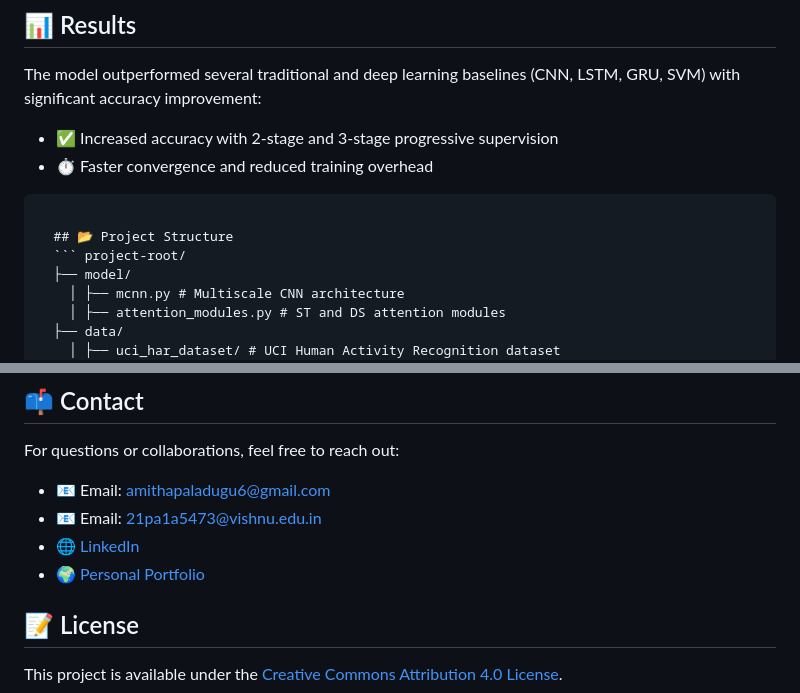
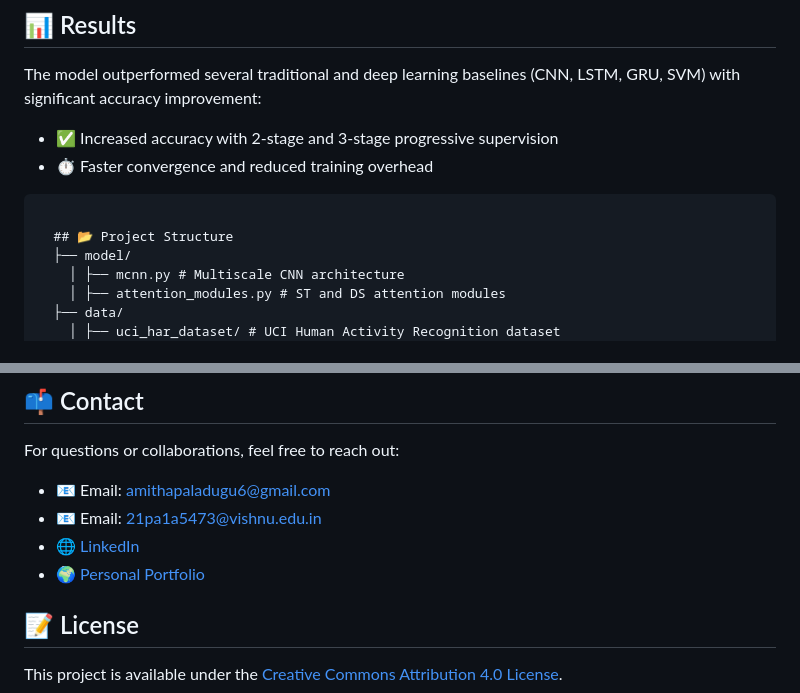
Before and after one commit to PaladuguSriTeja574/Human_Activity_Recognisation, a Markdown page: README.md, 2 parts joined by grey strips. Rendered like a GitHub page.

````diff
--- a/README.md
+++ b/README.md
@@ -30,7 +30,6 @@ The model outperformed several traditional and deep learning baselines (CNN, LST
 
 <pre lang="markdown">
   ## 📂 Project Structure
-  ``` project-root/
   ├── model/
     │ ├── mcnn.py # Multiscale CNN architecture
     │ ├── attention_modules.py # ST and DS attention modules
@@ -90,8 +89,8 @@ This work is referenced in the IEEE publication and featured in the Taylor & Fra
 For questions or collaborations, feel free to reach out:
 - 📧 Email: amithapaladugu6@gmail.com
 - 📧 Email: 21pa1a5473@vishnu.edu.in
-- 🌐 [LinkedIn]([https://linkedin.com/in/yourprofile](https://www.linkedin.com/in/paladugu-sri-teja-chowdary/))
-- 🌍 [Personal Portfolio]([https://yourportfolio.com](https://teja-chowdary-1510.netlify.app/))
+- 🌐 [LinkedIn](https://www.linkedin.com/in/paladugu-sri-teja-chowdary/)
+- 🌍 [Personal Portfolio](https://teja-chowdary-1510.netlify.app/)
 
 ## 📝 License
 This project is available under the [Creative Commons Attribution 4.0 License](https://creativecommons.org/licenses/by/4.0/).
````
Also changed, not shown: other parts of README.md (+1 -1 lines).
